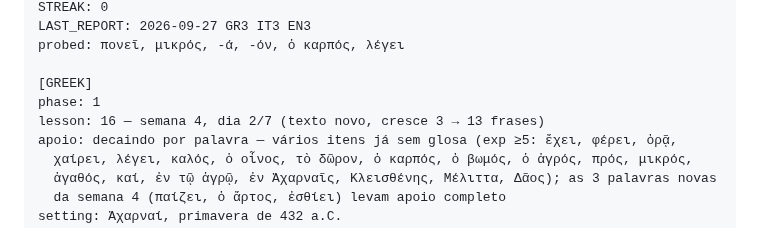
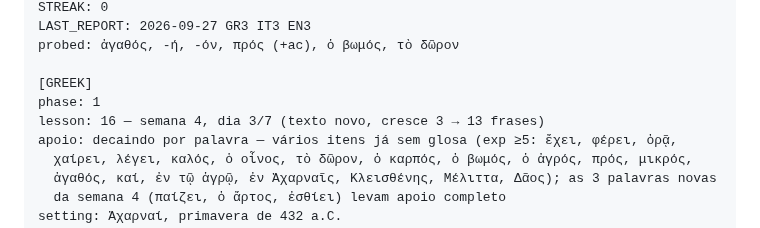
Before and after one commit to mathewse97/daily-language-learning, a Markdown page: state/logbook.md, the part around one of its changes. Drawn GitHub-style.

```diff
--- a/state/logbook.md
+++ b/state/logbook.md
@@ -17,10 +17,10 @@ DAY: 23
 STREAK: 0
 LAST_REPORT: 2026-09-27 GR3 IT3 EN3
-probed: πονεῖ, μικρός, -ά, -όν, ὁ καρπός, λέγει
+probed: ἀγαθός, -ή, -όν, πρός (+ac), ὁ βωμός, τὸ δῶρον
 
 [GREEK]
 phase: 1
-lesson: 16 — semana 4, dia 2/7 (texto novo, cresce 3 → 13 frases)
+lesson: 16 — semana 4, dia 3/7 (texto novo, cresce 3 → 13 frases)
 apoio: decaindo por palavra — vários itens já sem glosa (exp ≥5: ἔχει, φέρει, ὁρᾷ,
   χαίρει, λέγει, καλός, ὁ οἶνος, τὸ δῶρον, ὁ καρπός, ὁ βωμός, ὁ ἀγρός, πρός, μικρός,
   ἀγαθός, καί, ἐν τῷ ἀγρῷ, ἐν Ἀχαρναῖς, Κλεισθένης, Μέλιττα, Δᾶος); as 3 palavras novas
```
Also changed, not shown: other parts of state/logbook.md (+2 -2 lines).
